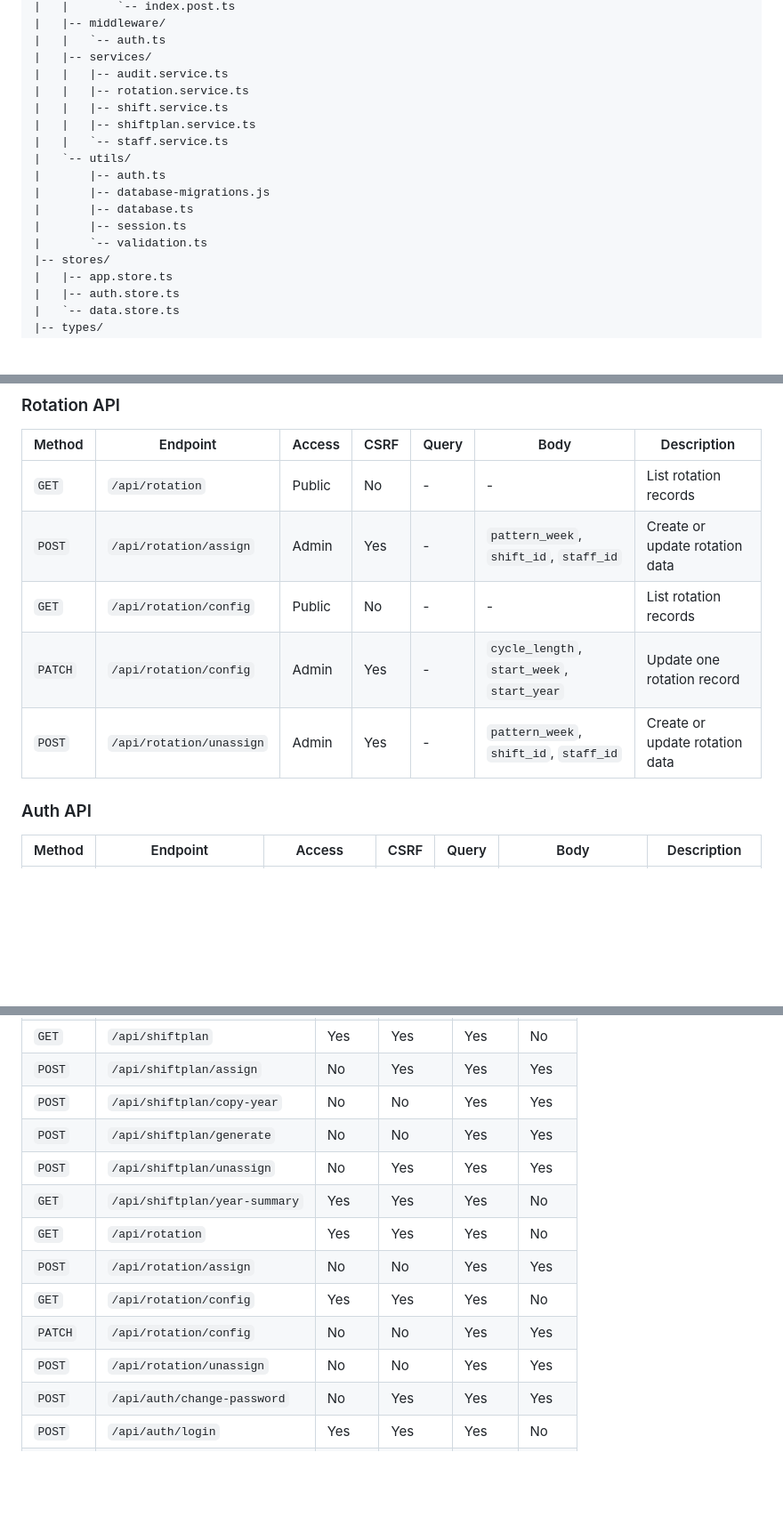
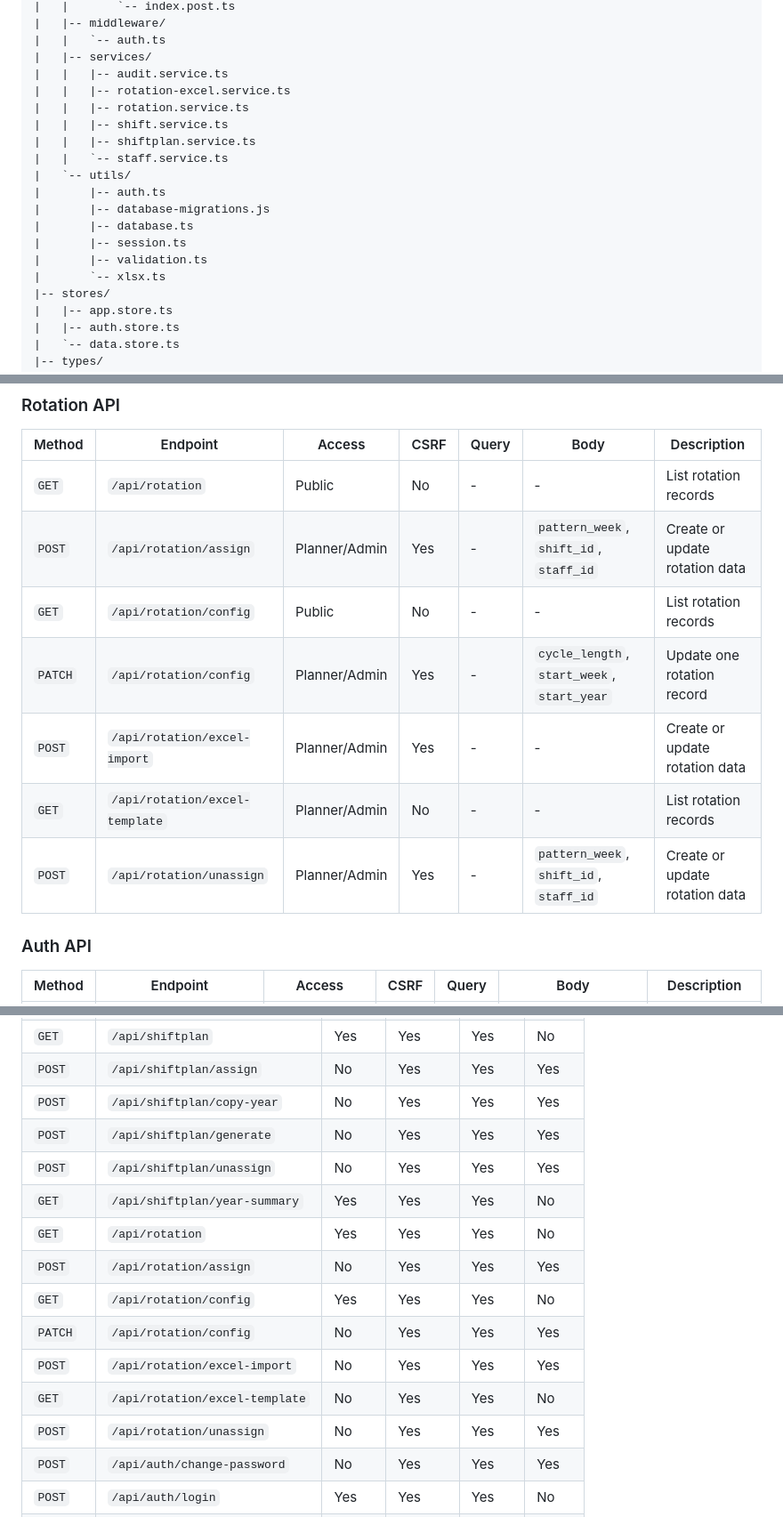
Before and after one commit to Eric-Schubert/Shiftplan, a Markdown page: README.md, 3 parts joined by grey strips. Shown at 89% size. Rendered like a GitHub page; blank space fills up the shorter version.

Commit message:
docs: auto-update README [skip ci]

```diff
--- a/README.md
+++ b/README.md
@@ -137,6 +139,7 @@ schichtplaner/
 |   |   `-- auth.ts
 |   |-- services/
 |   |   |-- audit.service.ts
+|   |   |-- rotation-excel.service.ts
 |   |   |-- rotation.service.ts
 |   |   |-- shift.service.ts
 |   |   |-- shiftplan.service.ts
@@ -146,7 +149,8 @@ schichtplaner/
 |       |-- database-migrations.js
 |       |-- database.ts
 |       |-- session.ts
-|       `-- validation.ts
+|       |-- validation.ts
+|       `-- xlsx.ts
 |-- stores/
 |   |-- app.store.ts
 |   |-- auth.store.ts
@@ -268,10 +272,12 @@ npm run dev
 | Method | Endpoint | Access | CSRF | Query | Body | Description |
 |--------|----------|--------|------|-------|------|-------------|
 | `GET` | `/api/rotation` | Public | No | - | - | List rotation records |
-| `POST` | `/api/rotation/assign` | Admin | Yes | - | `pattern_week`, `shift_id`, `staff_id` | Create or update rotation data |
+| `POST` | `/api/rotation/assign` | Planner/Admin | Yes | - | `pattern_week`, `shift_id`, `staff_id` | Create or update rotation data |
 | `GET` | `/api/rotation/config` | Public | No | - | - | List rotation records |
-| `PATCH` | `/api/rotation/config` | Admin | Yes | - | `cycle_length`, `start_week`, `start_year` | Update one rotation record |
-| `POST` | `/api/rotation/unassign` | Admin | Yes | - | `pattern_week`, `shift_id`, `staff_id` | Create or update rotation data |
+| `PATCH` | `/api/rotation/config` | Planner/Admin | Yes | - | `cycle_length`, `start_week`, `start_year` | Update one rotation record |
+| `POST` | `/api/rotation/excel-import` | Planner/Admin | Yes | - | - | Create or update rotation data |
+| `GET` | `/api/rotation/excel-template` | Planner/Admin | No | - | - | List rotation records |
+| `POST` | `/api/rotation/unassign` | Planner/Admin | Yes | - | `pattern_week`, `shift_id`, `staff_id` | Create or update rotation data |
 
 ### Auth API
 
@@ -318,15 +324,17 @@ npm run dev
 | `DELETE` | `/api/shift/:id` | No | No | Yes | Yes |
 | `GET` | `/api/shiftplan` | Yes | Yes | Yes | No |
 | `POST` | `/api/shiftplan/assign` | No | Yes | Yes | Yes |
-| `POST` | `/api/shiftplan/copy-year` | No | No | Yes | Yes |
-| `POST` | `/api/shiftplan/generate` | No | No | Yes | Yes |
+| `POST` | `/api/shiftplan/copy-year` | No | Yes | Yes | Yes |
+| `POST` | `/api/shiftplan/generate` | No | Yes | Yes | Yes |
 | `POST` | `/api/shiftplan/unassign` | No | Yes | Yes | Yes |
 | `GET` | `/api/shiftplan/year-summary` | Yes | Yes | Yes | No |
 | `GET` | `/api/rotation` | Yes | Yes | Yes | No |
-| `POST` | `/api/rotation/assign` | No | No | Yes | Yes |
+| `POST` | `/api/rotation/assign` | No | Yes | Yes | Yes |
 | `GET` | `/api/rotation/config` | Yes | Yes | Yes | No |
-| `PATCH` | `/api/rotation/config` | No | No | Yes | Yes |
-| `POST` | `/api/rotation/unassign` | No | No | Yes | Yes |
+| `PATCH` | `/api/rotation/config` | No | Yes | Yes | Yes |
+| `POST` | `/api/rotation/excel-import` | No | Yes | Yes | Yes |
+| `GET` | `/api/rotation/excel-template` | No | Yes | Yes | No |
+| `POST` | `/api/rotation/unassign` | No | Yes | Yes | Yes |
 | `POST` | `/api/auth/change-password` | No | Yes | Yes | Yes |
 | `POST` | `/api/auth/login` | Yes | Yes | Yes | No |
 | `POST` | `/api/auth/logout` | No | Yes | Yes | Yes |
```
Also changed, not shown: other parts of README.md (+4 -2 lines).
